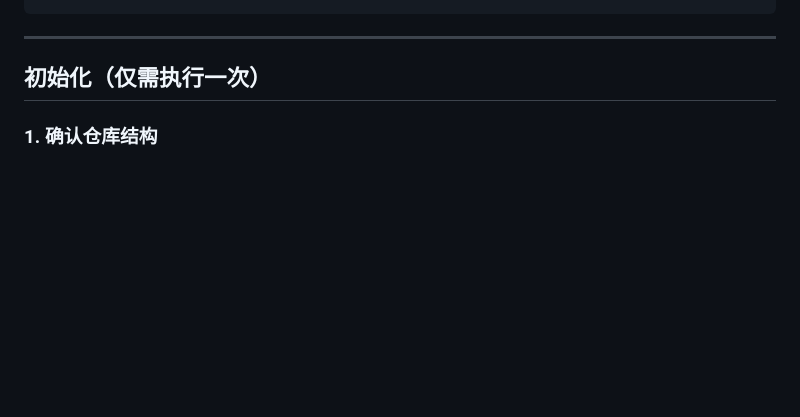
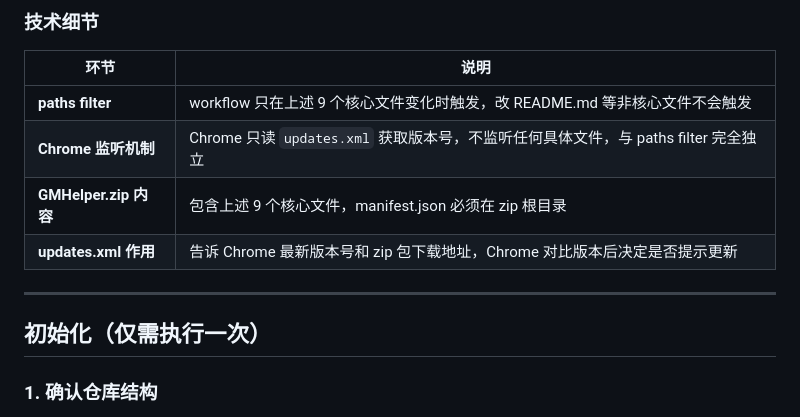
Before and after one commit to wiszz23/Moonton-GMHelper, a Markdown page: 自托管更新说明.md, the part around one of its changes. GitHub-like rendering; blank space fills up the shorter version.

````diff
--- a/自托管更新说明.md
+++ b/自托管更新说明.md
@@ -37,4 +75,13 @@ workflow 自动：
 ```
+
+### 技术细节
+
+| 环节 | 说明 |
+|---|---|
+| **paths filter** | workflow 只在上述 9 个核心文件变化时触发，改 README.md 等非核心文件不会触发 |
+| **Chrome 监听机制** | Chrome 只读 `updates.xml` 获取版本号，不监听任何具体文件，与 paths filter 完全独立 |
+| **GMHelper.zip 内容** | 包含上述 9 个核心文件，manifest.json 必须在 zip 根目录 |
+| **updates.xml 作用** | 告诉 Chrome 最新版本号和 zip 包下载地址，Chrome 对比版本后决定是否提示更新 |
 
 ---
 
````
Also changed, not shown: other parts of 自托管更新说明.md (+53 -15 lines).
